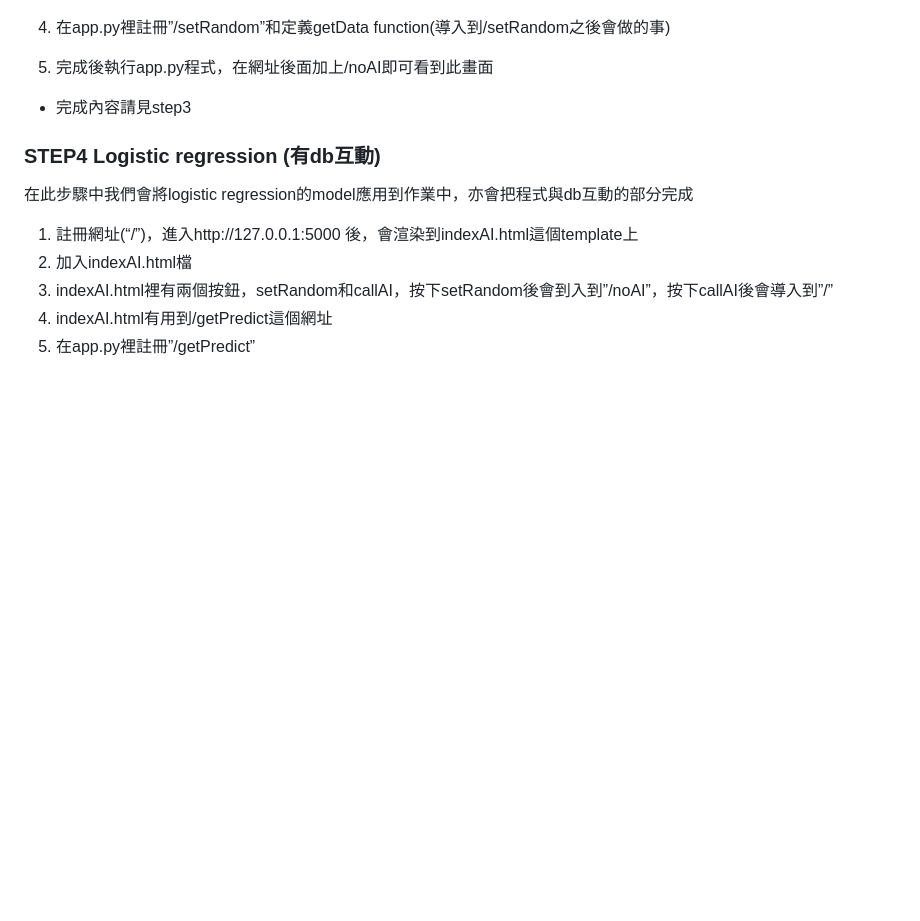
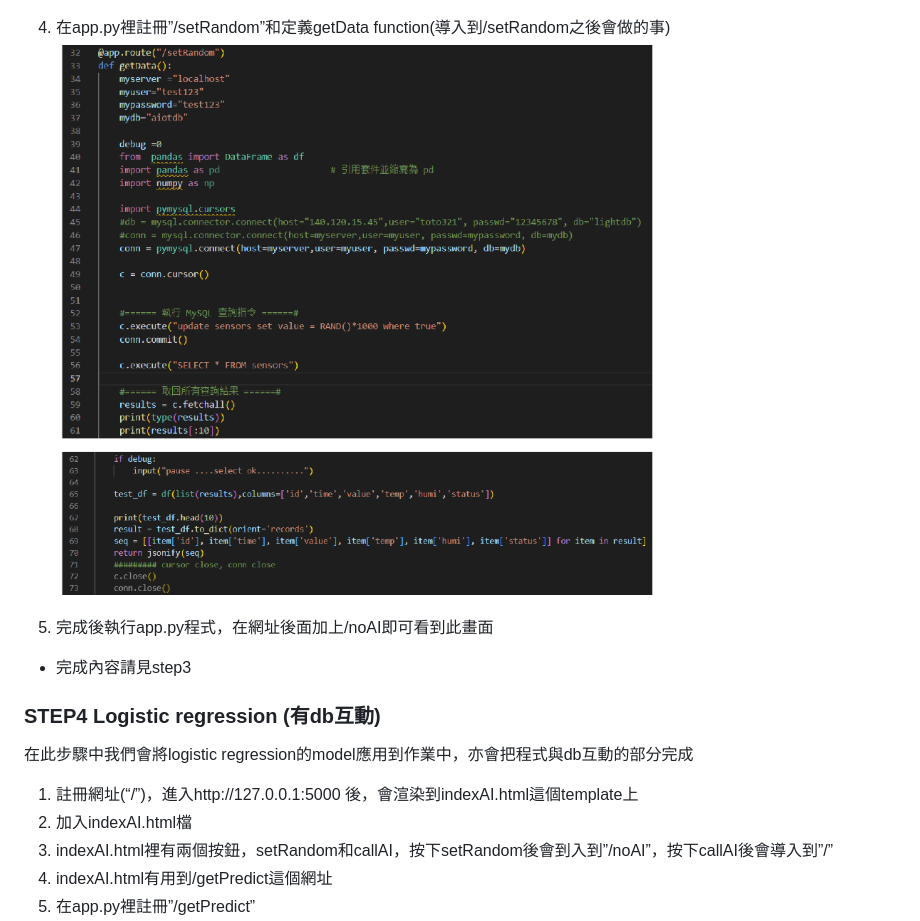
Before and after one commit to HsuHsingYu/aiot_hw5, a Markdown page: Readme.md, the part around the change. Rendered like a GitHub page; pictures changed too: picture/pic21.png (added); blank space fills up the shorter version.

Commit message:
update pic

```diff
--- a/Readme.md
+++ b/Readme.md
@@ -65,6 +65,7 @@ C:> 設定下面 (不設定 branch default ='main')
 ![](picture/pic20.png)
 
 4. 在app.py裡註冊”/setRandom”和定義getData function(導入到/setRandom之後會做的事)
+![](picture/pic21.png)
 
 5. 完成後執行app.py程式，在網址後面加上/noAI即可看到此畫面
 
```
